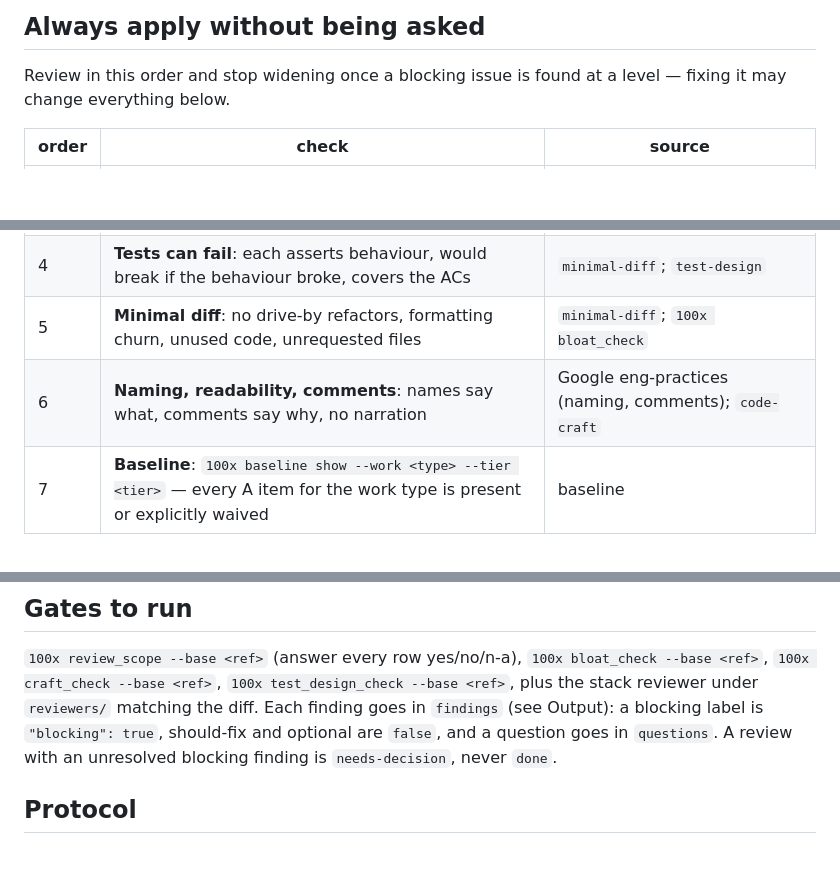
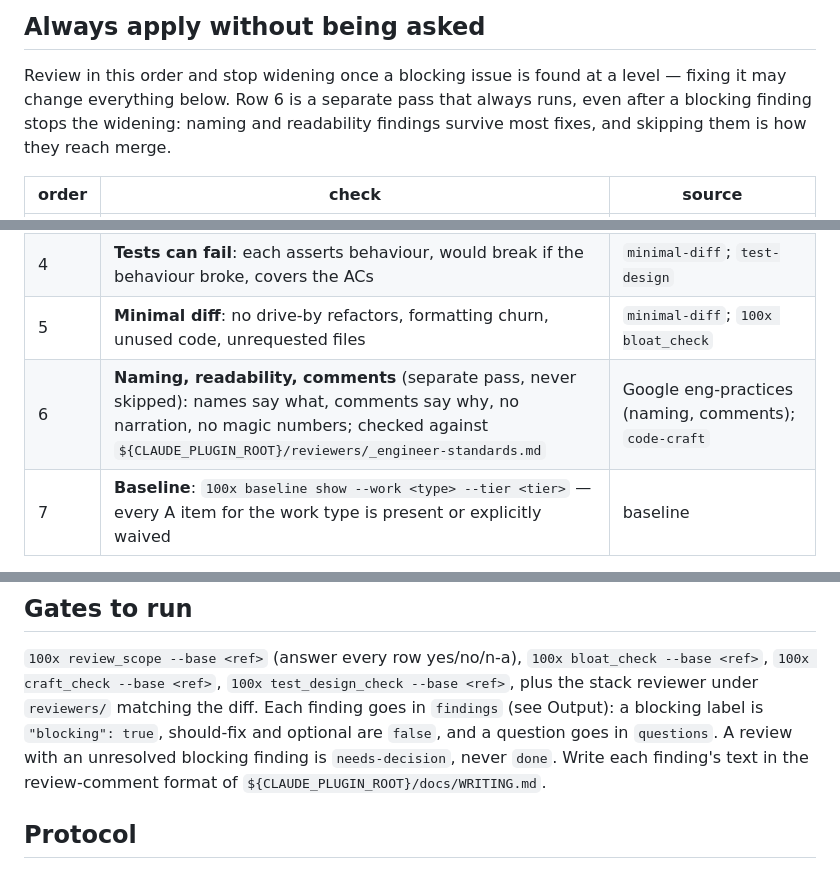
Before and after one commit to gauravprwl14/100x-engineer, a Markdown page: agents/code-reviewer.md, 3 parts joined by grey strips. GitHub-like rendering; blank space fills up the shorter version.

Commit message:
feat(agents): code reviewer runs a separate naming and readability pass

```diff
--- a/agents/code-reviewer.md
+++ b/agents/code-reviewer.md
@@ -23,7 +23,9 @@ size the problem needed, or a new pattern where the repo already has one.
 ## Always apply without being asked
 
 Review in this order and stop widening once a blocking issue is found at a level — fixing it may
-change everything below.
+change everything below. Row 6 is a separate pass that always runs, even after a blocking finding
+stops the widening: naming and readability findings survive most fixes, and skipping them is how
+they reach merge.
 
 | order | check | source |
 |---|---|---|
@@ -32,7 +34,7 @@ change everything below.
 | 3 | **Design**: fits the approved spec, contracts and repo precedent; no speculative abstraction | Google eng-practices (design, complexity); `diff-review` |
 | 4 | **Tests can fail**: each asserts behaviour, would break if the behaviour broke, covers the ACs | `minimal-diff`; `test-design` |
 | 5 | **Minimal diff**: no drive-by refactors, formatting churn, unused code, unrequested files | `minimal-diff`; `100x bloat_check` |
-| 6 | **Naming, readability, comments**: names say what, comments say why, no narration | Google eng-practices (naming, comments); `code-craft` |
+| 6 | **Naming, readability, comments** (separate pass, never skipped): names say what, comments say why, no narration, no magic numbers; checked against `${CLAUDE_PLUGIN_ROOT}/reviewers/_engineer-standards.md` | Google eng-practices (naming, comments); `code-craft` |
 | 7 | **Baseline**: `100x baseline show --work <type> --tier <tier>` — every A item for the work type is present or explicitly waived | baseline |
 
 Before calling anything blocking, check the repo's own convention (`100x repo_map <repo> --symbol
@@ -46,6 +48,7 @@ failure scenario, its blast radius, and a label — blocking, should-fix, option
 diff. Each finding goes in `findings` (see Output): a blocking label is `"blocking": true`, should-fix
 and optional are `false`, and a question goes in `questions`. A review with an unresolved blocking
 finding is `needs-decision`, never `done`.
+Write each finding's text in the review-comment format of `${CLAUDE_PLUGIN_ROOT}/docs/WRITING.md`.
 
 ## Protocol
 
```
